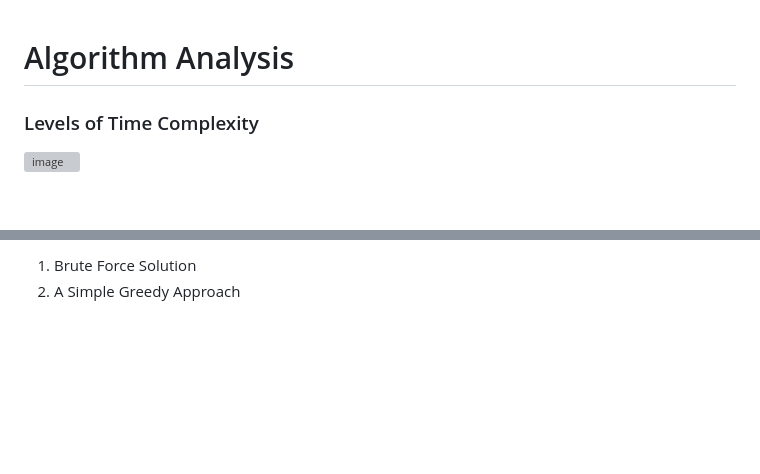
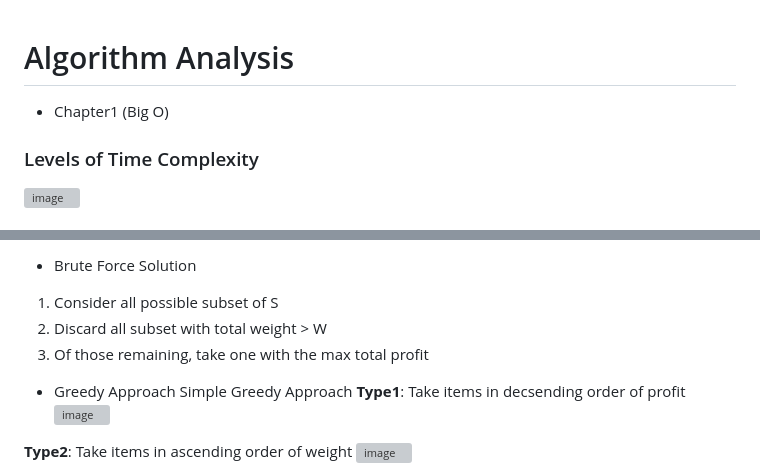
Before and after one commit to juho-creator/CS-Courses, a Markdown page: Notes/algorithm.md, 2 parts joined by grey strips. Drawn GitHub-style; blank space fills up the shorter version; grey boxes are pictures that could not be loaded.

```diff
--- a/Notes/algorithm.md
+++ b/Notes/algorithm.md
@@ -1,4 +1,6 @@
 # Algorithm Analysis
+- Chapter1 (Big O)
+
 ### Levels of Time Complexity
 ![image](https://github.com/juho-creator/CS-Courses/assets/72856990/b893c367-a1f3-4b20-9533-3184c2b215f7)
 </br></br>
@@ -112,4 +115,20 @@ Optimization problem where the goal is to maximize the total value of items plac
 
-1. Brute Force Solution
-2. A Simple Greedy Approach
-3.
+- Brute Force Solution
+1. Consider all possible subset of S
+2. Discard all subset with total weight > W
+3. Of those remaining, take one with the max total profit
+</br></br>
+
+- Greedy Approach </br>
+Simple Greedy Approach</br>
+**Type1**: Take items in decsending order of profit </br>
+![image](https://github.com/juho-creator/CS-Courses/assets/72856990/892656b2-d2a3-4900-88a3-26b3010e0ecb)
+ </br> </br>
+
+
+**Type2**: Take items in ascending order of weight </br>
+![image](https://github.com/juho-creator/CS-Courses/assets/72856990/fe6bbdb6-b22d-4aa3-a912-9f52f25426ca)
+</br> </br>
+
+
+
```
Also changed, not shown: other parts of Notes/algorithm.md (+5 -0 lines).
